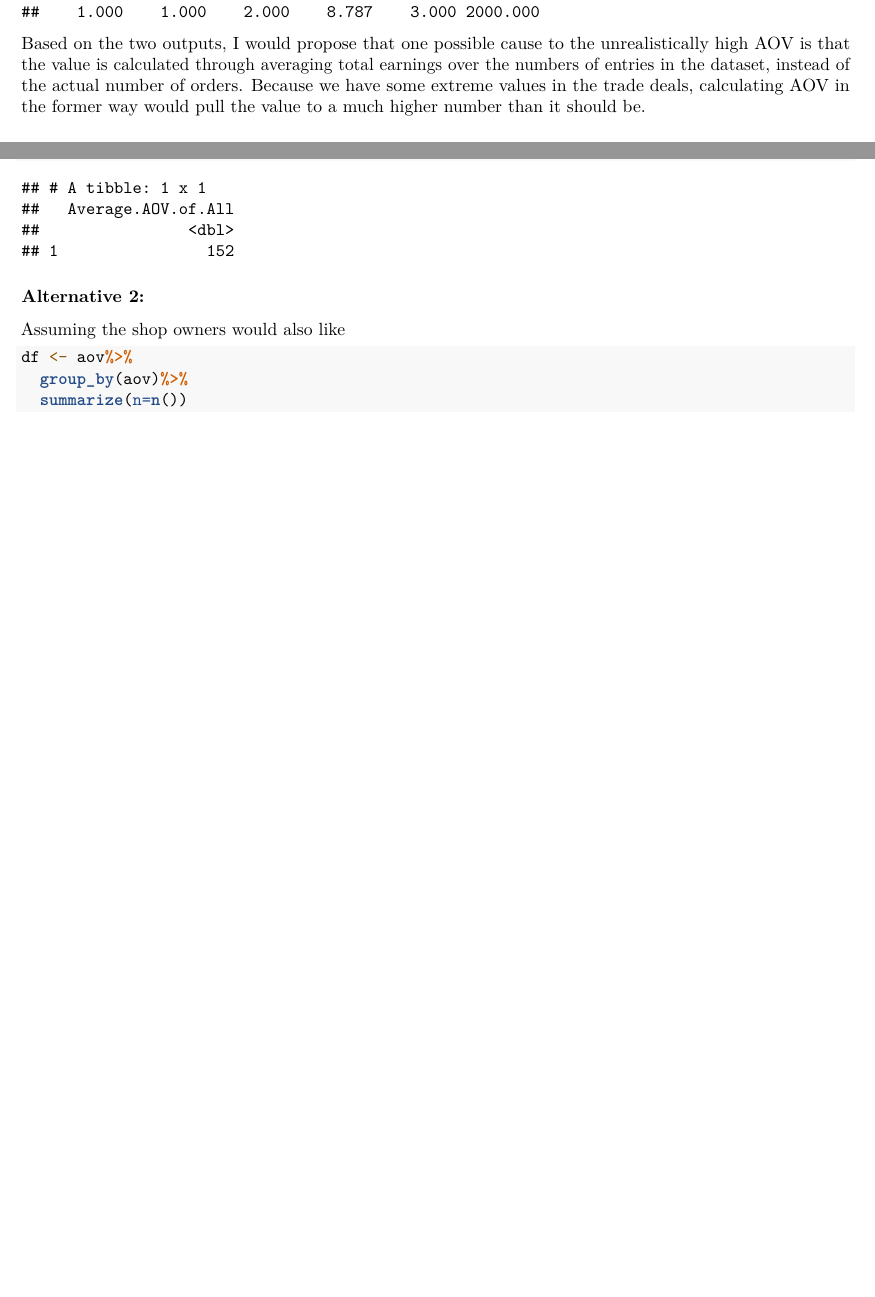
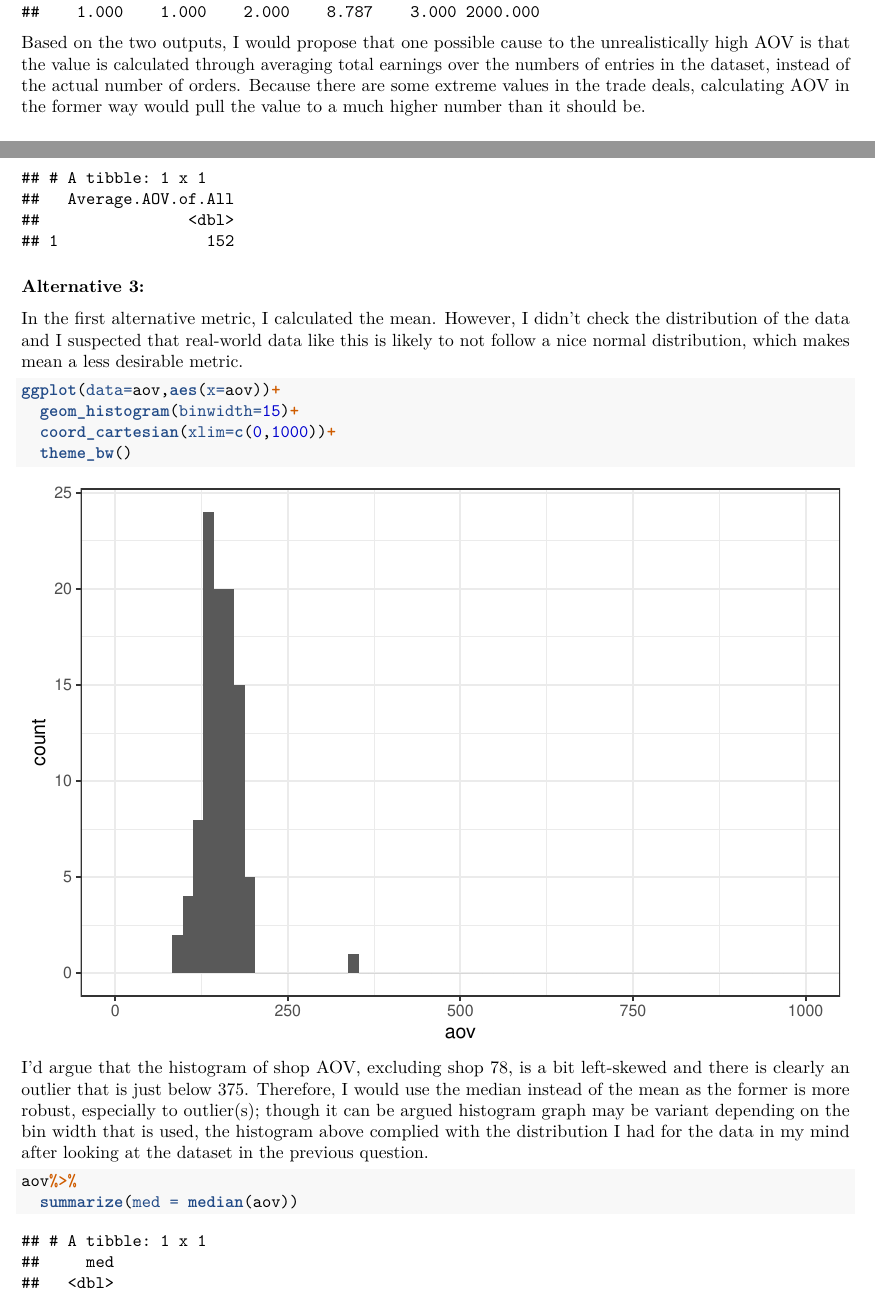
Before and after one commit to qihan-z/DataAnalytics, an R Markdown document (shopifyInternChallenge/DataScienceChallenge.Rmd): two parts of pages 2 and 3 of 3, joined at a grey line, cut so that both start at the same text, the shorter picture padded with empty space. Rendered offline with R 4.5, knitr and Pandoc, then LaTeX, with nearby package versions.

Commit message:
finished all alt

````diff
--- a/shopifyInternChallenge/DataScienceChallenge.Rmd
+++ b/shopifyInternChallenge/DataScienceChallenge.Rmd
@@ -41,7 +41,7 @@ summary(shopData$total_items)
 Based on the two outputs, I would propose that one possible cause to the
 unrealistically high AOV is that the value is calculated through averaging total
 earnings over the numbers of entries in the dataset, instead of the actual number
-of orders. Because we have some extreme values in the trade deals, calculating
+of orders. Because there are some extreme values in the trade deals, calculating
 AOV in the former way would pull the value to a much higher number than it should
 be.
 
@@ -82,11 +82,24 @@ aov%>%
   summarize(Average.AOV.of.All = trunc(mean(aov)))
 ```
 
-### Alternative 2:
-Assuming the shop owners would also like
-```{r}
-df <- aov%>%
-  group_by(aov)%>%
-  summarize(n=n())
-
+### Alternative 3:
+In the first alternative metric, I calculated the mean. However, I didn't check
+the distribution of the data and I suspected that real-world data like this is
+likely to not follow a nice normal distribution, which makes mean a less desirable
+metric.
+```{r aov-histogram}
+ggplot(data=aov,aes(x=aov))+
+  geom_histogram(binwidth=15)+
+  coord_cartesian(xlim=c(0,1000))+
+  theme_bw()
 ```
+I'd argue that the histogram of shop AOV, excluding shop 78, is a bit left-skewed
+and there is clearly an outlier that is just below 375. Therefore, I would use
+the median instead of the mean as the former is more robust, especially to outlier(s);
+though it can be argued histogram graph may be variant depending on the bin width
+that is used, the histogram above complied with the distribution I had for the data in my
+mind after looking at the dataset in the previous question.
+```{r aov-med}
+aov%>%
+  summarize(med = median(aov))
+```
````
Also changed, not shown: shopifyInternChallenge/DataScienceChallenge.Rmd (12 more changed lines).
